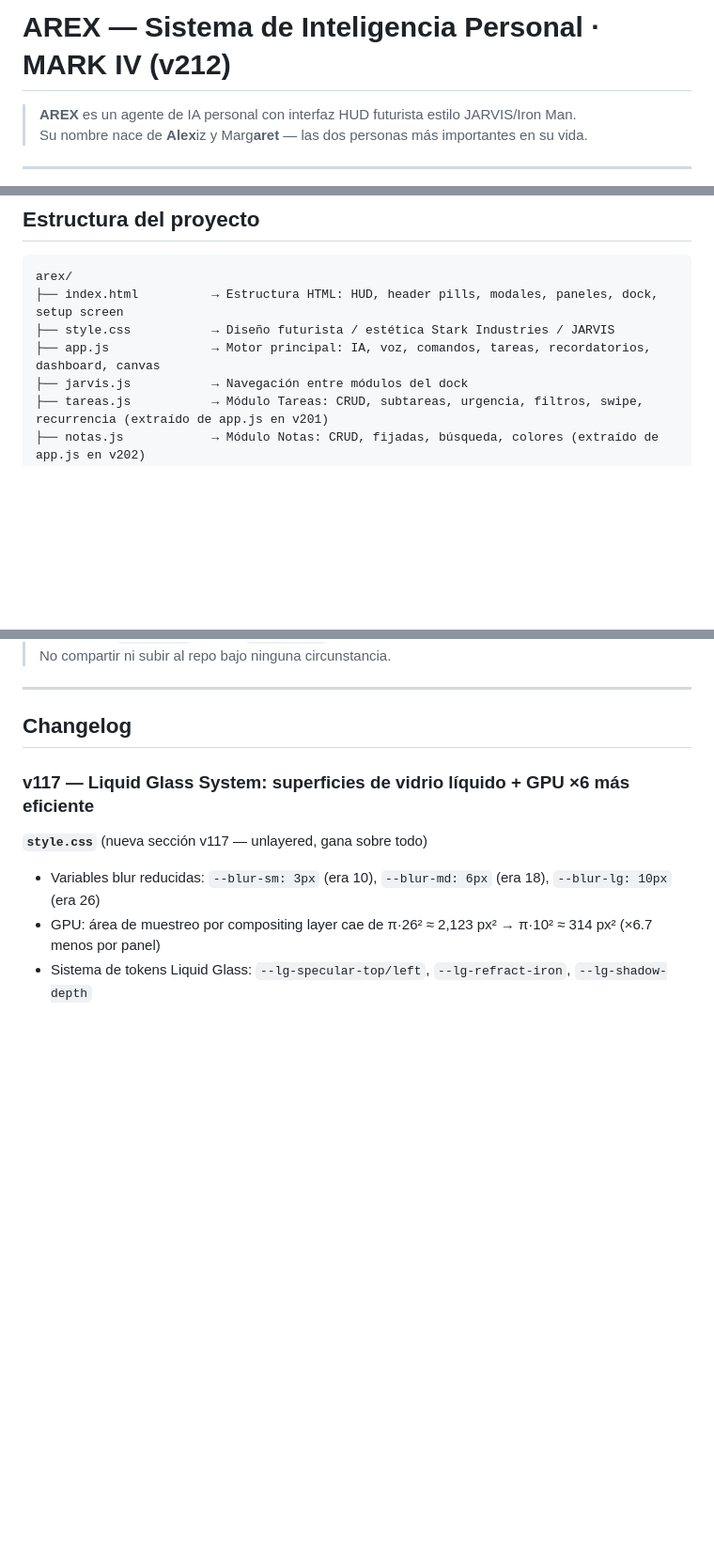
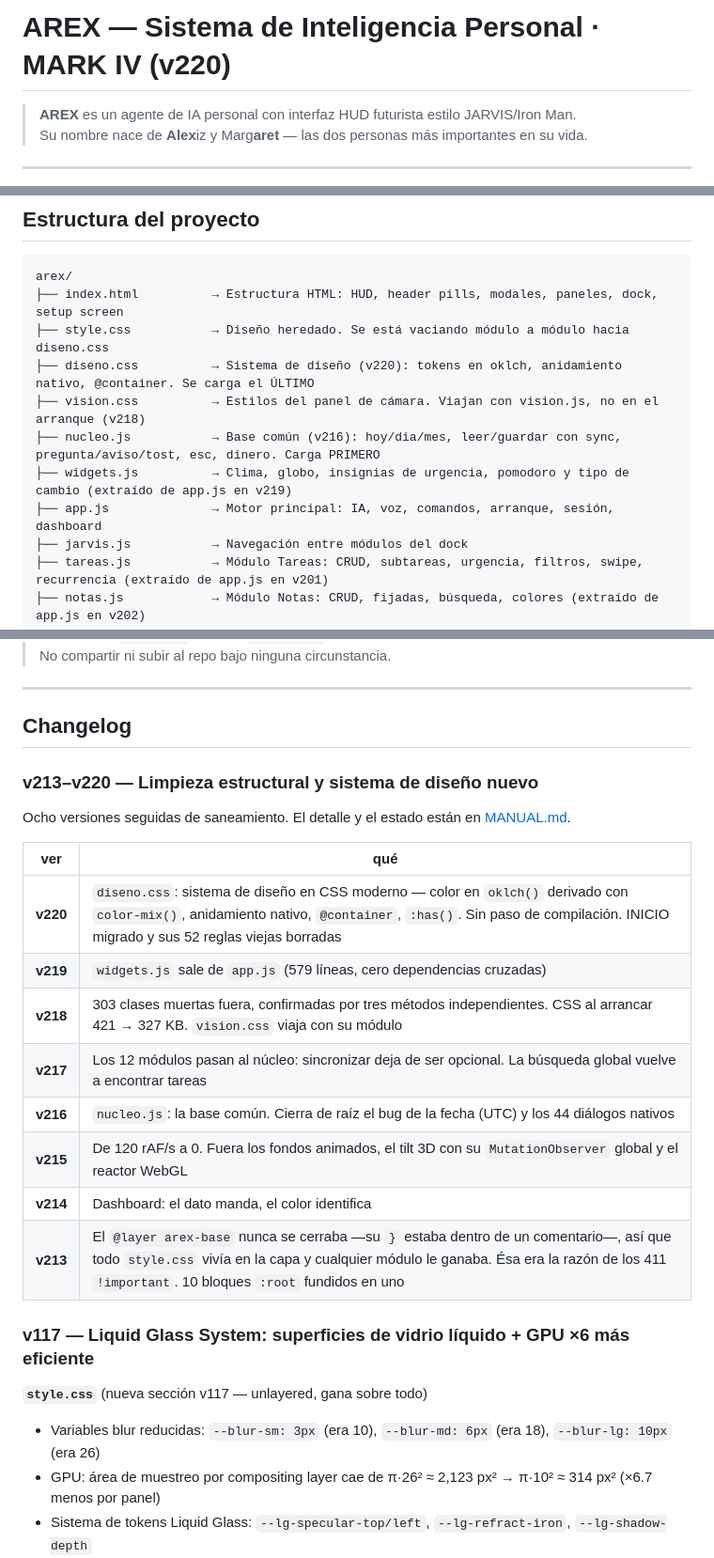
Before and after one commit to alexizncd-hash/AREX, a Markdown page: README.md, 3 parts joined by grey strips. Shown at 94% size. Rendered like a GitHub page; blank space fills up the shorter version.

````diff
--- a/README.md
+++ b/README.md
@@ -1,4 +1,4 @@
-# AREX — Sistema de Inteligencia Personal · MARK IV (v212)
+# AREX — Sistema de Inteligencia Personal · MARK IV (v220)
 
 > **AREX** es un agente de IA personal con interfaz HUD futurista estilo JARVIS/Iron Man.
 > Su nombre nace de **Alex**iz y Marg**aret** — las dos personas más importantes en su vida.
@@ -18,8 +18,12 @@ Visualmente inspirado en el JARVIS / Iron Man de Tony Stark: diseño HUD complet
 ```
 arex/
 ├── index.html          → Estructura HTML: HUD, header pills, modales, paneles, dock, setup screen
-├── style.css           → Diseño futurista / estética Stark Industries / JARVIS
-├── app.js              → Motor principal: IA, voz, comandos, tareas, recordatorios, dashboard, canvas
+├── style.css           → Diseño heredado. Se está vaciando módulo a módulo hacia diseno.css
+├── diseno.css          → Sistema de diseño (v220): tokens en oklch, anidamiento nativo, @container. Se carga el ÚLTIMO
+├── vision.css          → Estilos del panel de cámara. Viajan con vision.js, no en el arranque (v218)
+├── nucleo.js           → Base común (v216): hoy/dia/mes, leer/guardar con sync, pregunta/aviso/tost, esc, dinero. Carga PRIMERO
+├── widgets.js          → Clima, globo, insignias de urgencia, pomodoro y tipo de cambio (extraído de app.js en v219)
+├── app.js              → Motor principal: IA, voz, comandos, arranque, sesión, dashboard
 ├── jarvis.js           → Navegación entre módulos del dock
 ├── tareas.js           → Módulo Tareas: CRUD, subtareas, urgencia, filtros, swipe, recurrencia (extraído de app.js en v201)
 ├── notas.js            → Módulo Notas: CRUD, fijadas, búsqueda, colores (extraído de app.js en v202)
@@ -348,6 +352,22 @@ Para configurarlas: `/config` en el chat, o pantalla de setup en primer arranque
 ---
 
 ## Changelog
+
+### v213–v220 — Limpieza estructural y sistema de diseño nuevo
+
+Ocho versiones seguidas de saneamiento. El detalle y el estado están en
+[MANUAL.md](MANUAL.md#4--hoja-de-ruta).
+
+| ver | qué |
+|---|---|
+| **v220** | `diseno.css`: sistema de diseño en CSS moderno — color en `oklch()` derivado con `color-mix()`, anidamiento nativo, `@container`, `:has()`. Sin paso de compilación. INICIO migrado y sus 52 reglas viejas borradas |
+| **v219** | `widgets.js` sale de `app.js` (579 líneas, cero dependencias cruzadas) |
+| **v218** | 303 clases muertas fuera, confirmadas por tres métodos independientes. CSS al arrancar 421 → 327 KB. `vision.css` viaja con su módulo |
+| **v217** | Los 12 módulos pasan al núcleo: sincronizar deja de ser opcional. La búsqueda global vuelve a encontrar tareas |
+| **v216** | `nucleo.js`: la base común. Cierra de raíz el bug de la fecha (UTC) y los 44 diálogos nativos |
+| **v215** | De 120 rAF/s a 0. Fuera los fondos animados, el tilt 3D con su `MutationObserver` global y el reactor WebGL |
+| **v214** | Dashboard: el dato manda, el color identifica |
+| **v213** | El `@layer arex-base` nunca se cerraba —su `}` estaba dentro de un comentario—, así que todo `style.css` vivía en la capa y cualquier módulo le ganaba. Ésa era la razón de los 411 `!important`. 10 bloques `:root` fundidos en uno |
 
 ### v117 — Liquid Glass System: superficies de vidrio líquido + GPU ×6 más eficiente
 
````
Also changed, not shown: MANUAL.md (+85 -24 lines).
